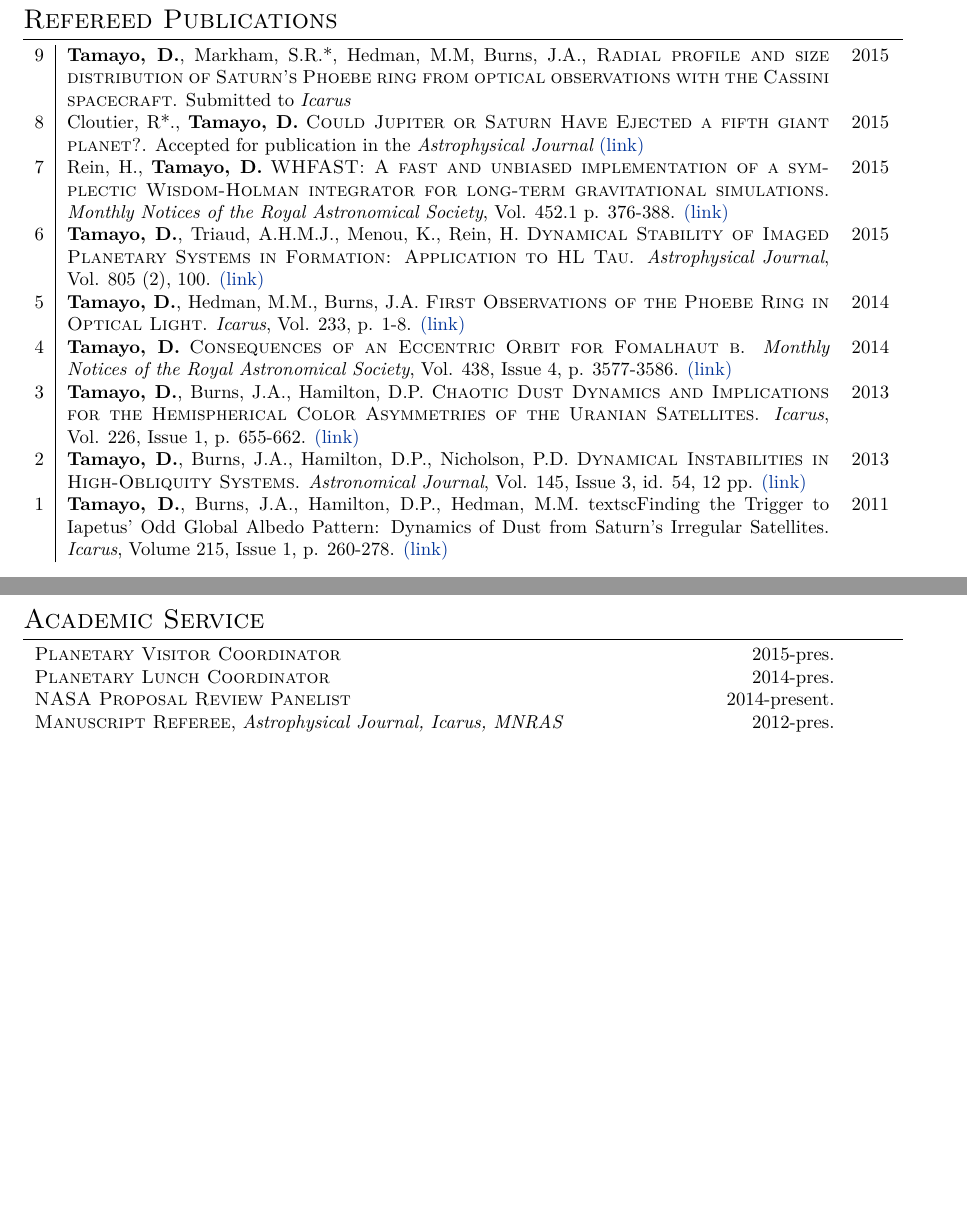
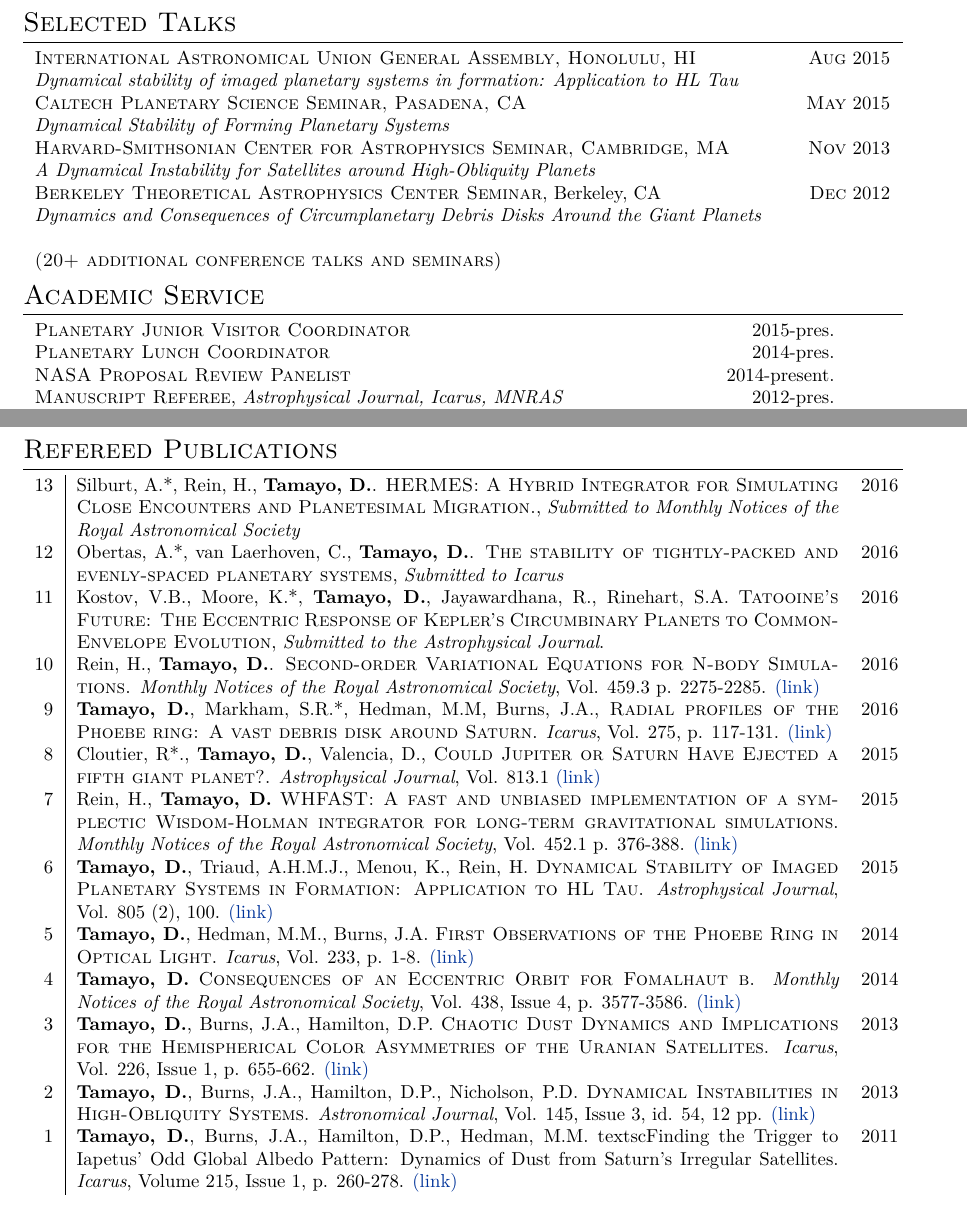
Before and after one commit to dtamayo/CV, a LaTeX CV (CV.tex): two parts of pages 2 and 3 of 4 before the commit and two parts of pages 3 and 4 of 4 after it, joined at a grey line, cut at the place of the change, the shorter picture padded with empty space. Compiled offline with XeLaTeX; a missing font is replaced by an installed copy or a similar font.

Commit message:
updated papers

```diff
--- a/CV.tex
+++ b/CV.tex
@@ -136,62 +136,6 @@ Science PI, \textsc{Detecting the Largest Rings in the Solar System---} & 2010 \
 \end{tabular}
 
 %----------------------------------------------------------------------------------------
-%	FIRST-AUTHOR REFEREED PUBLICATIONS
-%----------------------------------------------------------------------------------------
-
-\section{Refereed Publications}
-
-\begin{tabular}{>{\hfill}r|p{14.3cm}l}
-9 & {\bf Tamayo, D.}, Markham, S.R.*, Hedman, M.M, Burns, J.A., \textsc{Radial profile and size distribution of Saturn's Phoebe ring from optical observations with the Cassini spacecraft}.  Submitted to {\it Icarus} & 2015 \\
-
-8 & Cloutier, R*., {\bf Tamayo, D.} \textsc{Could Jupiter or Saturn Have Ejected a fifth giant planet?}.  Accepted for publication in the {\it Astrophysical Journal} \href{http://arxiv.org/abs/1509.05397}{(link)} & 2015 \\
-
-7 & Rein, H., {\bf Tamayo, D.} \textsc{WHFAST: A fast and unbiased implementation of a symplectic Wisdom-Holman integrator for long-term gravitational simulations}. {\it Monthly Notices of the Royal Astronomical Society}, Vol. 452.1 p. 376-388. \href{http://arxiv.org/abs/1506.01084}{(link)} & 2015 \\
-
-6 & {\bf Tamayo, D.}, Triaud, A.H.M.J., Menou, K., Rein, H. \textsc{Dynamical Stability of Imaged Planetary Systems in Formation:  Application to HL Tau}. {\it Astrophysical Journal}, Vol. 805 (2), 100. \href{http://arxiv.org/abs/1502.05099}{(link)} & 2015 \\
-
-5 & {\bf Tamayo, D.}, Hedman, M.M., Burns, J.A. \textsc{First Observations of the Phoebe Ring in Optical Light}. {\it Icarus}, Vol. 233, p. 1-8. \href{http://arxiv.org/abs/1401.6166}{(link)}& 2014  \\
-
-4 & {\bf Tamayo, D.} \textsc{Consequences of an Eccentric Orbit for Fomalhaut b}. {\it Monthly Notices of the Royal Astronomical Society}, Vol. 438, Issue 4, p. 3577-3586. \href{http://arxiv.org/abs/1312.7020}{(link)} & 2014 \\
-
-3 & {\bf Tamayo, D.}, Burns, J.A., Hamilton, D.P. \textsc{Chaotic Dust Dynamics and Implications for the Hemispherical Color Asymmetries of the Uranian Satellites}. {\it Icarus}, Vol. 226, Issue 1, p. 655-662. \href{http://arxiv.org/abs/1306.3973}{(link)} & 2013 \\
-
-2 & {\bf Tamayo, D.}, Burns, J.A., Hamilton, D.P., Nicholson, P.D. \textsc{Dynamical Instabilities in High-Obliquity Systems}. {\it Astronomical Journal}, Vol. 145, Issue 3, id. 54, 12 pp. \href{http://arxiv.org/abs/1212.0028}{(link)} & 2013 \\
-
-1 & {\bf Tamayo, D.}, Burns, J.A., Hamilton, D.P., Hedman, M.M. textsc{Finding the Trigger to Iapetus' Odd Global Albedo Pattern: Dynamics of Dust from Saturn's Irregular Satellites}. {\it Icarus}, Volume 215, Issue 1, p. 260-278. \href{http://arxiv.org/abs/1106.1893}{(link)} & 2011 \\
-
-\multicolumn{3}{c}{} \\
-
-& * Student
-\end{tabular}
-
-%----------------------------------------------------------------------------------------
-%	SEMINARS
-%----------------------------------------------------------------------------------------
-
-%\section{Invited Talks}
-
-%\begin{tabular}{l>{\hfill}p{2.0cm}}
-%\textsc{Southwest Research Institute}, Boulder, CO & \textsc{Jan} 2014 \\
-%{\it Dynamics and Consequences of Circumplanetary Debris Disks Around the Giant Planets} \\
-%\\
-%\textsc{Harvard-Smithsonian Center for Astrophysics, Cambridge, MA} & \textsc{Nov} 2013\\
-%{\it A Dynamical Instability for Satellites around High-Obliquity Planets}  \\
-%\\
-%\textsc{Canadian Institute for Theoretical Astrophysics}, Toronto, ON & \textsc{Oct} 2013 \\
-%{\it Dynamics and Consequences of Circumplanetary Debris Disks Around the Giant Planets} \\
-%\\
-%\textsc{American Museum of Natural History}, New York, NY & \textsc{May} 2013 \\
-%{\it A Tale of Two Debris Disks: Chaos around Uranus \& Is Fomalhaut b a Planet?} \\
-%\\
-%\textsc{Berkeley Theoretical Astrophysics Center}, Berkeley, CA & \textsc{Dec} 2012 \\
-%{\it Dynamics and Consequences of Circumplanetary Debris Disks Around the Giant Planets} \\
-%\\
-%\textsc{Rochester Institute of Technology}, Rochester, NY & \textsc{Mar} 2012 \\
-%{\it Painting the Giant Planets' Regular Satellites} \\
-%\end{tabular}
-
-%----------------------------------------------------------------------------------------
 %	TEACHING
 %----------------------------------------------------------------------------------------
 
@@ -262,3 +214,16 @@ Ann Arbor, MI
+\section{Selected Talks}
+
+\begin{tabular}{l>{\hfill}p{2.0cm}}
+\textsc{International Astronomical Union General Assembly, Honolulu, HI} & \textsc{Aug} 2015\\
+{\it Dynamical stability of imaged planetary systems in formation: Application to HL Tau}  \\
+\textsc{Caltech Planetary Science Seminar, Pasadena, CA} & \textsc{May} 2015\\
+{\it Dynamical Stability of Forming Planetary Systems}  \\
+\textsc{Harvard-Smithsonian Center for Astrophysics Seminar, Cambridge, MA} & \textsc{Nov} 2013\\
+{\it A Dynamical Instability for Satellites around High-Obliquity Planets}  \\
+\textsc{Berkeley Theoretical Astrophysics Center Seminar}, Berkeley, CA & \textsc{Dec} 2012 \\
+{\it Dynamics and Consequences of Circumplanetary Debris Disks Around the Giant Planets} \\
+\\
+\textsc{(20+ additional conference talks and seminars)}
 \end{tabular}
 
 %----------------------------------------------------------------------------------------
@@ -268,7 +233,7 @@ Ann Arbor, MI
 \section{Academic Service}
 
 \begin{tabular}{l>{\hfill}p{4.5cm}r}
-\textsc{Planetary Visitor Coordinator} & 2015-pres. \\
+\textsc{Planetary Junior Visitor Coordinator} & 2015-pres. \\
 \textsc{Planetary Lunch Coordinator} & 2014-pres. \\
 \textsc{NASA Proposal Review Panelist} & 2014-present.\\
 \textsc{Manuscript Referee}, {\it Astrophysical Journal, Icarus, MNRAS} & 2012-pres.\\
@@ -323,6 +290,43 @@ Ann Arbor, MI
 \end{tabular}
 
 %----------------------------------------------------------------------------------------
+%	FIRST-AUTHOR REFEREED PUBLICATIONS
+%----------------------------------------------------------------------------------------
+
+\section{Refereed Publications}
+
+\begin{tabular}{>{\hfill}r|p{14.3cm}l}
+13 & Silburt, A.*, Rein, H., {\bf Tamayo, D.}. \textsc{HERMES: A Hybrid Integrator for Simulating Close Encounters and Planetesimal Migration.}, {\it Submitted to Monthly Notices of the Royal Astronomical Society} & 2016 \\
+
+12 & Obertas, A.*, van Laerhoven, C., {\bf Tamayo, D.}. \textsc{The stability of tightly-packed and evenly-spaced planetary systems}, {\it Submitted to Icarus} & 2016 \\
+
+11 & Kostov, V.B., Moore, K.*, {\bf Tamayo, D.}, Jayawardhana, R., Rinehart, S.A. \textsc{Tatooine's Future: The Eccentric Response of Kepler's Circumbinary Planets to Common-Envelope Evolution}, {\it Submitted to the Astrophysical Journal}. & 2016 \\
+
+10 & Rein, H., {\bf Tamayo, D.}. \textsc{Second-order Variational Equations for N-body Simulations.} {\it Monthly Notices of the Royal Astronomical Society}, Vol. 459.3 p. 2275-2285. \href{http://arxiv.org/abs/1603.03424}{(link)} & 2016 \\
+
+9 & {\bf Tamayo, D.}, Markham, S.R.*, Hedman, M.M, Burns, J.A., \textsc{Radial profiles of the Phoebe ring: A vast debris disk around Saturn}.  {\it Icarus}, Vol. 275, p. 117-131. \href{http://arxiv.org/abs/1604.03119}{(link)} & 2016 \\
+
+8 & Cloutier, R*., {\bf Tamayo, D.}, Valencia, D., \textsc{Could Jupiter or Saturn Have Ejected a fifth giant planet?}.  {\it Astrophysical Journal}, Vol. 813.1 \href{http://arxiv.org/abs/1509.05397}{(link)} & 2015 \\
+
+7 & Rein, H., {\bf Tamayo, D.} \textsc{WHFAST: A fast and unbiased implementation of a symplectic Wisdom-Holman integrator for long-term gravitational simulations}. {\it Monthly Notices of the Royal Astronomical Society}, Vol. 452.1 p. 376-388. \href{http://arxiv.org/abs/1506.01084}{(link)} & 2015 \\
+
+6 & {\bf Tamayo, D.}, Triaud, A.H.M.J., Menou, K., Rein, H. \textsc{Dynamical Stability of Imaged Planetary Systems in Formation:  Application to HL Tau}. {\it Astrophysical Journal}, Vol. 805 (2), 100. \href{http://arxiv.org/abs/1502.05099}{(link)} & 2015 \\
+
+5 & {\bf Tamayo, D.}, Hedman, M.M., Burns, J.A. \textsc{First Observations of the Phoebe Ring in Optical Light}. {\it Icarus}, Vol. 233, p. 1-8. \href{http://arxiv.org/abs/1401.6166}{(link)}& 2014  \\
+
+4 & {\bf Tamayo, D.} \textsc{Consequences of an Eccentric Orbit for Fomalhaut b}. {\it Monthly Notices of the Royal Astronomical Society}, Vol. 438, Issue 4, p. 3577-3586. \href{http://arxiv.org/abs/1312.7020}{(link)} & 2014 \\
+
+3 & {\bf Tamayo, D.}, Burns, J.A., Hamilton, D.P. \textsc{Chaotic Dust Dynamics and Implications for the Hemispherical Color Asymmetries of the Uranian Satellites}. {\it Icarus}, Vol. 226, Issue 1, p. 655-662. \href{http://arxiv.org/abs/1306.3973}{(link)} & 2013 \\
+
+2 & {\bf Tamayo, D.}, Burns, J.A., Hamilton, D.P., Nicholson, P.D. \textsc{Dynamical Instabilities in High-Obliquity Systems}. {\it Astronomical Journal}, Vol. 145, Issue 3, id. 54, 12 pp. \href{http://arxiv.org/abs/1212.0028}{(link)} & 2013 \\
+
+1 & {\bf Tamayo, D.}, Burns, J.A., Hamilton, D.P., Hedman, M.M. textsc{Finding the Trigger to Iapetus' Odd Global Albedo Pattern: Dynamics of Dust from Saturn's Irregular Satellites}. {\it Icarus}, Volume 215, Issue 1, p. 260-278. \href{http://arxiv.org/abs/1106.1893}{(link)} & 2011 \\
+
+\multicolumn{3}{c}{} \\
+
+& * Student
+\end{tabular}
+%----------------------------------------------------------------------------------------
 %	REFERENCES
 %----------------------------------------------------------------------------------------
 
```
Also changed, not shown: CV.tex (16 more changed lines).
